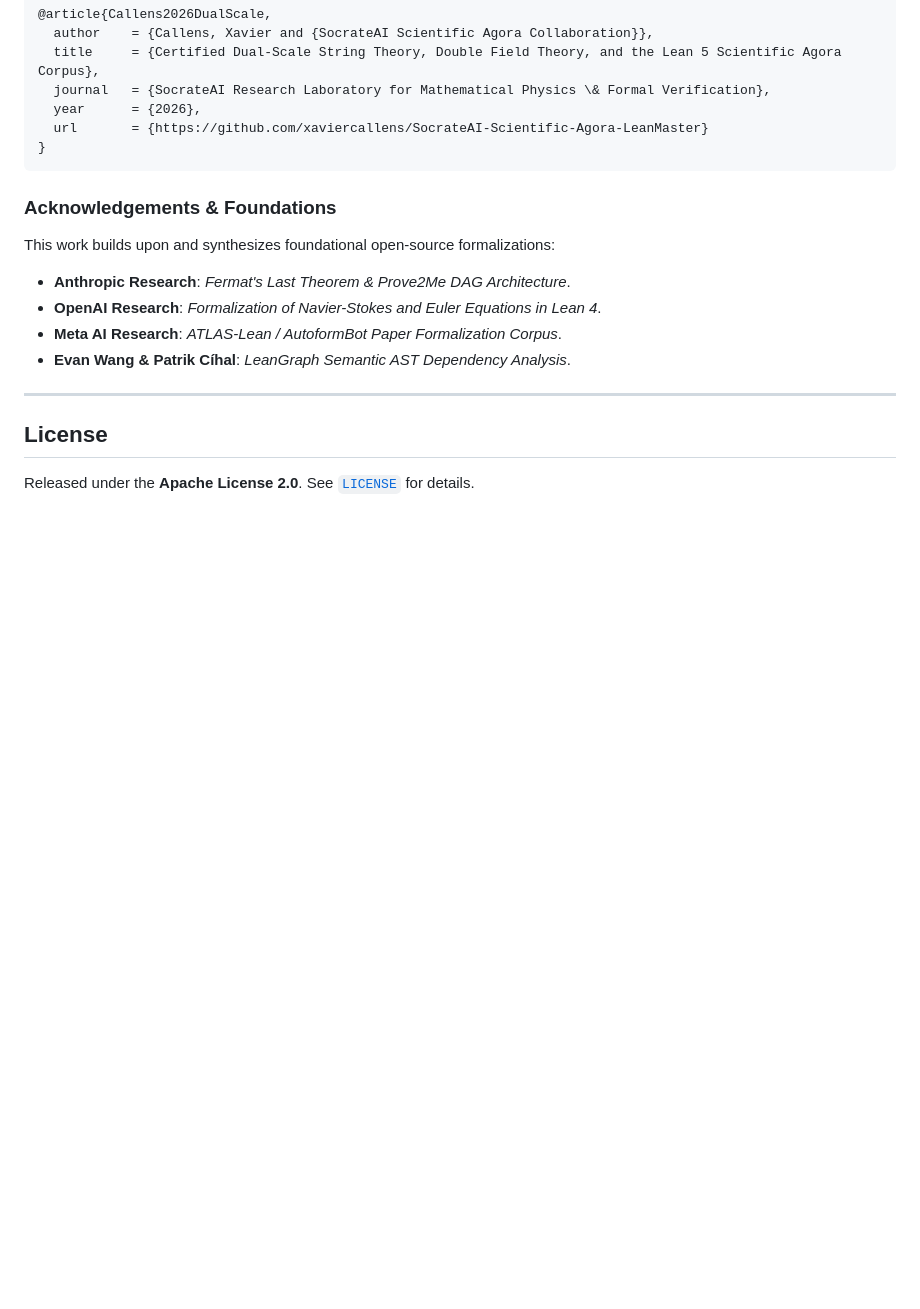
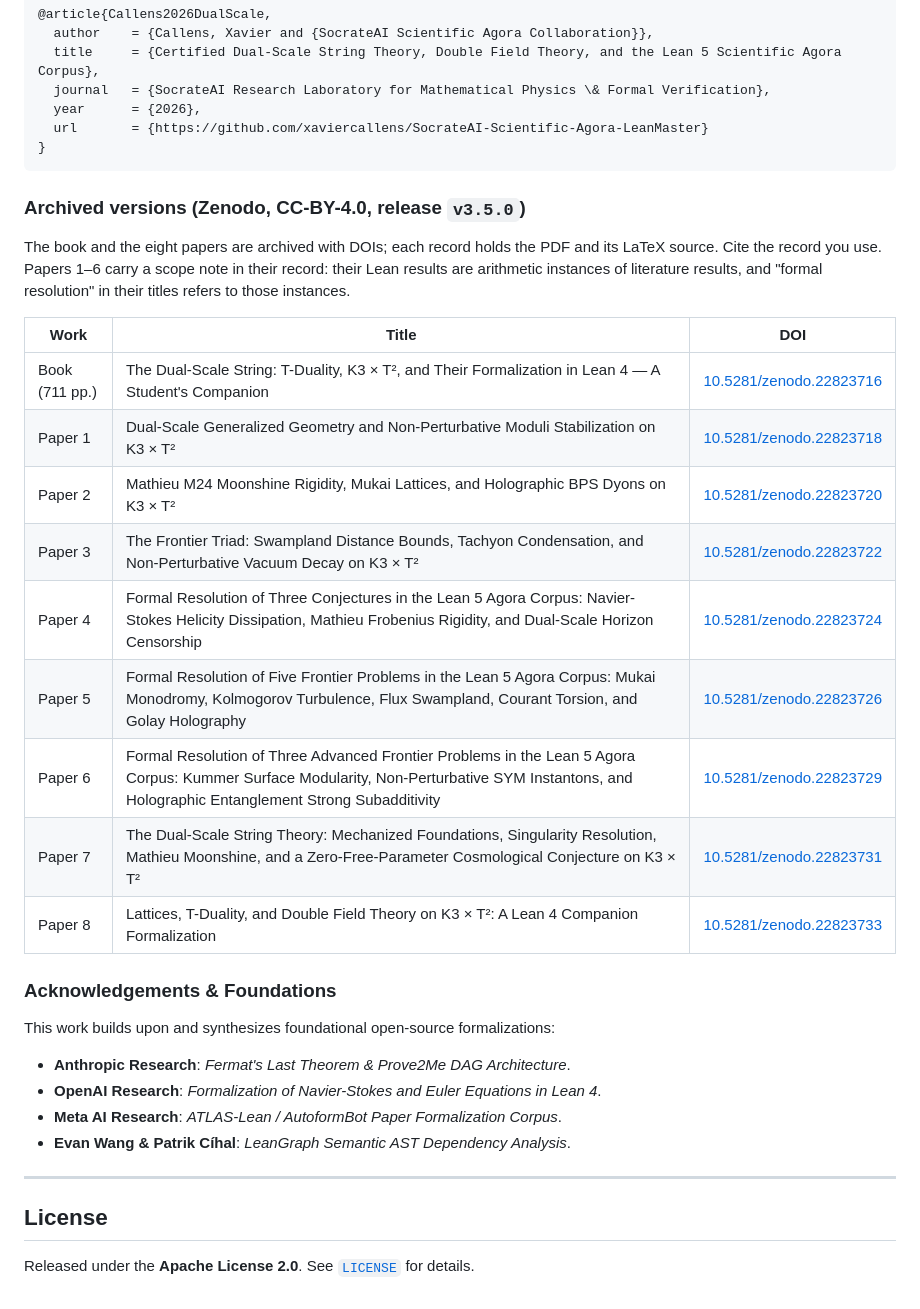
Before and after one commit to xaviercallens/SocrateAI-Scientific-Agora-LeanMaster, a Markdown page: README.md, the part around the change. Drawn GitHub-style; blank space fills up the shorter version.

Commit message:
README: DOIs of the book and the eight papers, published on Zenodo from release v3.5.0
Co-Authored-By: Claude Opus 5 (1M context) <noreply@anthropic.com>

````diff
--- a/README.md
+++ b/README.md
@@ -549,6 +549,23 @@ If you use this work, the Dual-Scale string theory formalization, or the Lean 5
 }
 ```
 
+### Archived versions (Zenodo, CC-BY-4.0, release `v3.5.0`)
+The book and the eight papers are archived with DOIs; each record holds the PDF and its LaTeX source.
+Cite the record you use. Papers 1–6 carry a scope note in their record: their Lean results are arithmetic
+instances of literature results, and "formal resolution" in their titles refers to those instances.
+
+| Work | Title | DOI |
+|---|---|---|
+| Book (711 pp.) | The Dual-Scale String: T-Duality, K3 × T², and Their Formalization in Lean 4 — A Student's Companion | [10.5281/zenodo.22823716](https://doi.org/10.5281/zenodo.22823716) |
+| Paper 1 | Dual-Scale Generalized Geometry and Non-Perturbative Moduli Stabilization on K3 × T² | [10.5281/zenodo.22823718](https://doi.org/10.5281/zenodo.22823718) |
+| Paper 2 | Mathieu M24 Moonshine Rigidity, Mukai Lattices, and Holographic BPS Dyons on K3 × T² | [10.5281/zenodo.22823720](https://doi.org/10.5281/zenodo.22823720) |
+| Paper 3 | The Frontier Triad: Swampland Distance Bounds, Tachyon Condensation, and Non-Perturbative Vacuum Decay on K3 × T² | [10.5281/zenodo.22823722](https://doi.org/10.5281/zenodo.22823722) |
+| Paper 4 | Formal Resolution of Three Conjectures in the Lean 5 Agora Corpus: Navier-Stokes Helicity Dissipation, Mathieu Frobenius Rigidity, and Dual-Scale Horizon Censorship | [10.5281/zenodo.22823724](https://doi.org/10.5281/zenodo.22823724) |
+| Paper 5 | Formal Resolution of Five Frontier Problems in the Lean 5 Agora Corpus: Mukai Monodromy, Kolmogorov Turbulence, Flux Swampland, Courant Torsion, and Golay Holography | [10.5281/zenodo.22823726](https://doi.org/10.5281/zenodo.22823726) |
+| Paper 6 | Formal Resolution of Three Advanced Frontier Problems in the Lean 5 Agora Corpus: Kummer Surface Modularity, Non-Perturbative SYM Instantons, and Holographic Entanglement Strong Subadditivity | [10.5281/zenodo.22823729](https://doi.org/10.5281/zenodo.22823729) |
+| Paper 7 | The Dual-Scale String Theory: Mechanized Foundations, Singularity Resolution, Mathieu Moonshine, and a Zero-Free-Parameter Cosmological Conjecture on K3 × T² | [10.5281/zenodo.22823731](https://doi.org/10.5281/zenodo.22823731) |
+| Paper 8 | Lattices, T-Duality, and Double Field Theory on K3 × T²: A Lean 4 Companion Formalization | [10.5281/zenodo.22823733](https://doi.org/10.5281/zenodo.22823733) |
+
 ### Acknowledgements & Foundations
 This work builds upon and synthesizes foundational open-source formalizations:
 - **Anthropic Research**: *Fermat's Last Theorem & Prove2Me DAG Architecture*.
````
